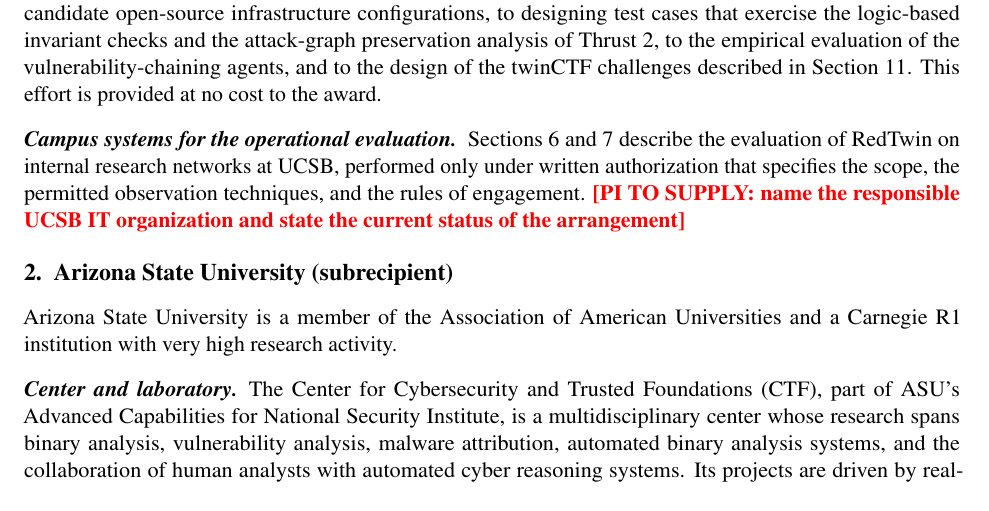
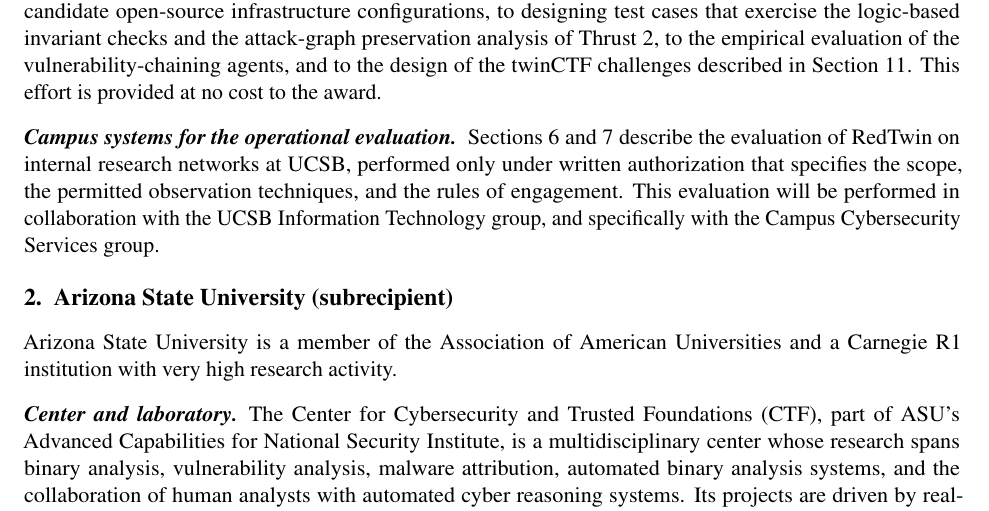
Before and after one commit to giovannivigna/redtwin_pesose, a LaTeX document (documents/facilities.tex): part of page 2 of 3, cut so that both start at the same text. Compiled offline with pdfLaTeX.

Commit message:
Updates from Overleaf

```diff
--- a/documents/facilities.tex
+++ b/documents/facilities.tex
@@ -139,8 +139,7 @@
 Sections~6 and~7 describe the evaluation of \sysname on internal research
 networks at UCSB, performed only under written authorization that specifies
 the scope, the permitted observation techniques, and the rules of engagement.
-\todoverify{name the responsible UCSB IT organization and state the current
-status of the arrangement}
+This evaluation will be performed in collaboration with the UCSB Information Technology group, and specifically with the Campus Cybersecurity Services group.
 
 \section{Arizona State University (subrecipient)}
 
```
